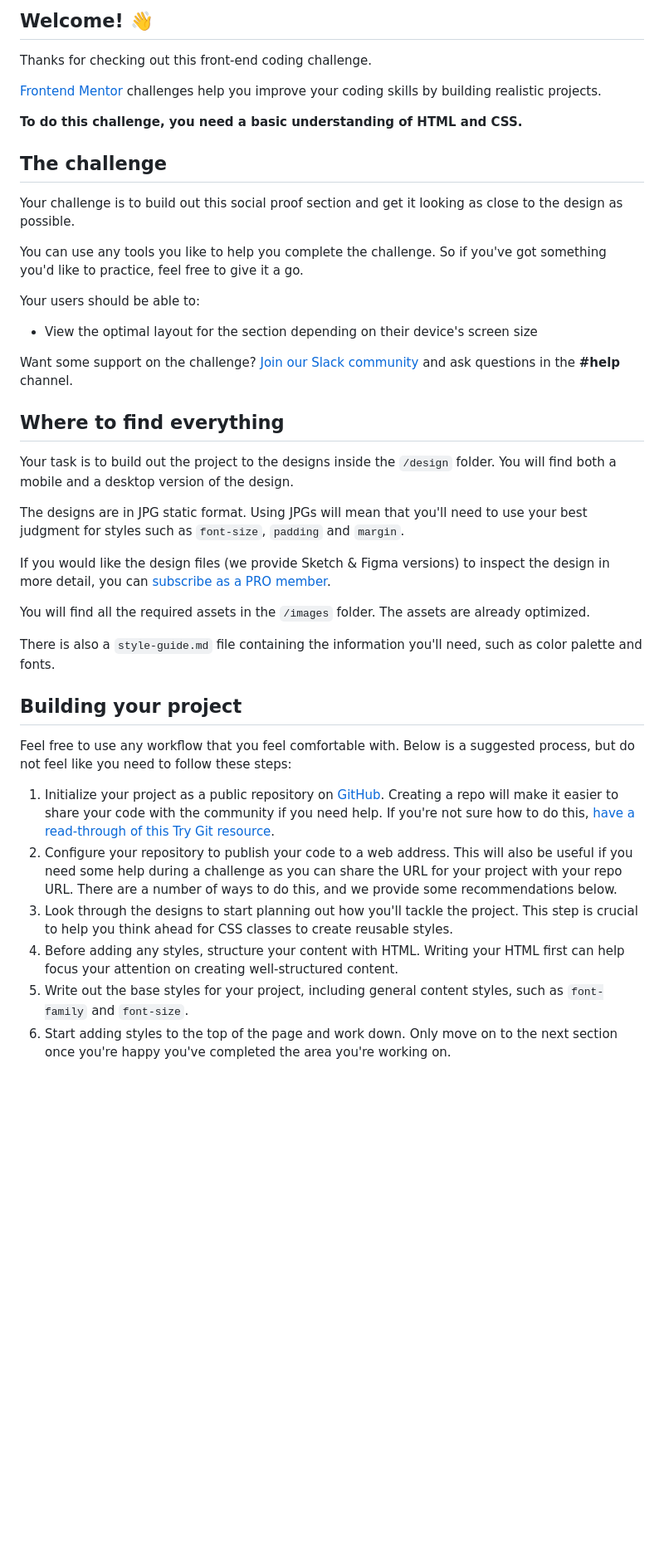
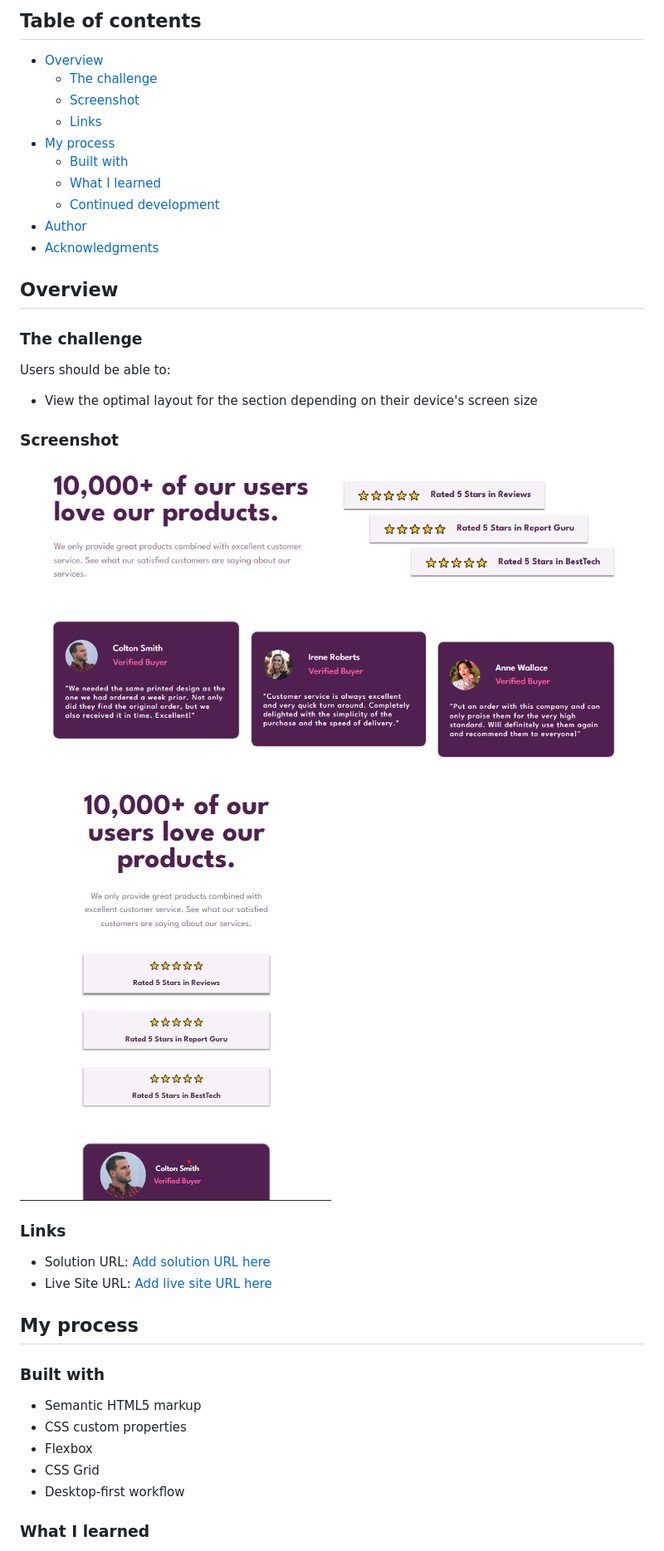
Before and after one commit to DKKowalski/Frontendmentor-Challenges, a Markdown page: social-proof-section/README.md, the part around one of its changes. Shown at 83% size. Rendered like a GitHub page; pictures changed too: social-proof-section/desktop-view-screenshot.png (added), social-proof-section/mobile-view-screenshot.png (added); blank space fills up the shorter version.

Commit message:
Readme file added

```diff
--- a/social-proof-section/README.md
+++ b/social-proof-section/README.md
@@ -4,44 +4,48 @@
 
-## Welcome! 👋
+## Table of contents
 
-Thanks for checking out this front-end coding challenge.
+- [Overview](#overview)
+  - [The challenge](#the-challenge)
+  - [Screenshot](#screenshot)
+  - [Links](#links)
+- [My process](#my-process)
+  - [Built with](#built-with)
+  - [What I learned](#what-i-learned)
+  - [Continued development](#continued-development)
+- [Author](#author)
+- [Acknowledgments](#acknowledgments)
 
-[Frontend Mentor](https://www.frontendmentor.io) challenges help you improve your coding skills by building realistic projects.
 
-**To do this challenge, you need a basic understanding of HTML and CSS.**
 
-## The challenge
+## Overview
 
-Your challenge is to build out this social proof section and get it looking as close to the design as possible.
+### The challenge
 
-You can use any tools you like to help you complete the challenge. So if you've got something you'd like to practice, feel free to give it a go.
-
-Your users should be able to:
+Users should be able to:
 
 - View the optimal layout for the section depending on their device's screen size
 
-Want some support on the challenge? [Join our Slack community](https://www.frontendmentor.io/slack) and ask questions in the **#help** channel.
+### Screenshot
 
-## Where to find everything
+![](./desktop-view-screenshot.png)
+![](./mobile-view-screenshot.png)
 
-Your task is to build out the project to the designs inside the `/design` folder. You will find both a mobile and a desktop version of the design.
 
-The designs are in JPG static format. Using JPGs will mean that you'll need to use your best judgment for styles such as `font-size`, `padding` and `margin`.
+### Links
 
-If you would like the design files (we provide Sketch & Figma versions) to inspect the design in more detail, you can [subscribe as a PRO member](https://www.frontendmentor.io/pro).
+- Solution URL: [Add solution URL here](https://github.com/DKKowalski/Frontendmentor-Challenges.git)
+- Live Site URL: [Add live site URL here](https://https://imaginative-torrone-ccaba7.netlify.app/)
 
-You will find all the required assets in the `/images` folder. The assets are already optimized.
+## My process
 
-There is also a `style-guide.md` file containing the information you'll need, such as color palette and fonts.
+### Built with
 
-## Building your project
+- Semantic HTML5 markup
+- CSS custom properties
+- Flexbox
+- CSS Grid
+- Desktop-first workflow
 
-Feel free to use any workflow that you feel comfortable with. Below is a suggested process, but do not feel like you need to follow these steps:
 
-1. Initialize your project as a public repository on [GitHub](https://github.com/). Creating a repo will make it easier to share your code with the community if you need help. If you're not sure how to do this, [have a read-through of this Try Git resource](https://try.github.io/).
-2. Configure your repository to publish your code to a web address. This will also be useful if you need some help during a challenge as you can share the URL for your project with your repo URL. There are a number of ways to do this, and we provide some recommendations below.
-3. Look through the designs to start planning out how you'll tackle the project. This step is crucial to help you think ahead for CSS classes to create reusable styles.
-4. Before adding any styles, structure your content with HTML. Writing your HTML first can help focus your attention on creating well-structured content.
-5. Write out the base styles for your project, including general content styles, such as `font-family` and `font-size`.
-6. Start adding styles to the top of the page and work down. Only move on to the next section once you're happy you've completed the area you're working on.
+### What I learned
 
```
Also changed, not shown: other parts of social-proof-section/README.md (+52 -31 lines), social-proof-section/README-template.md (deleted, +0 -110 lines), 1 other file.
